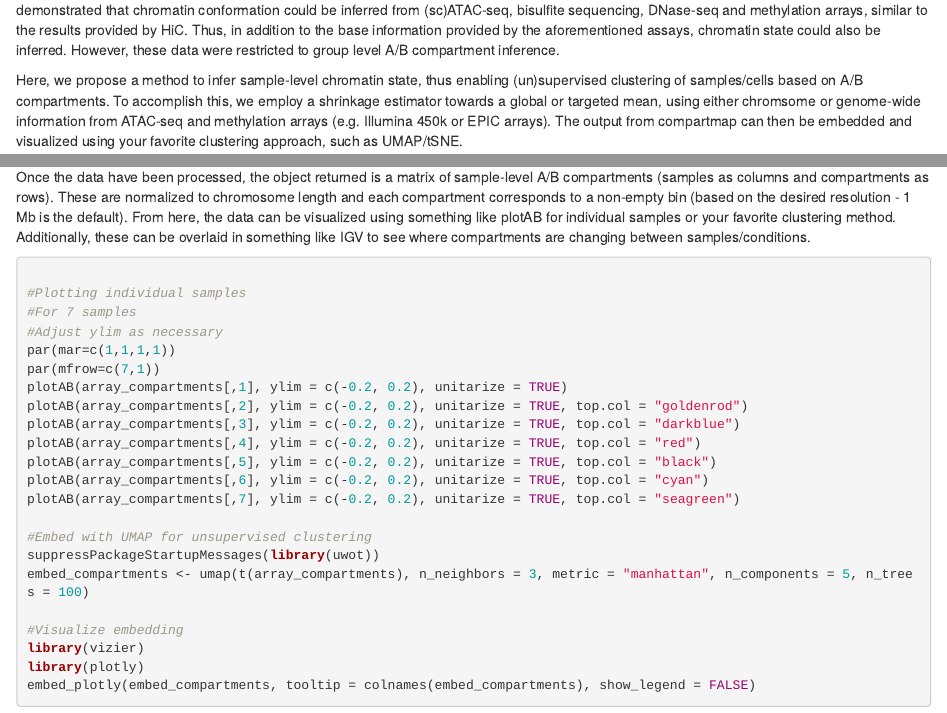
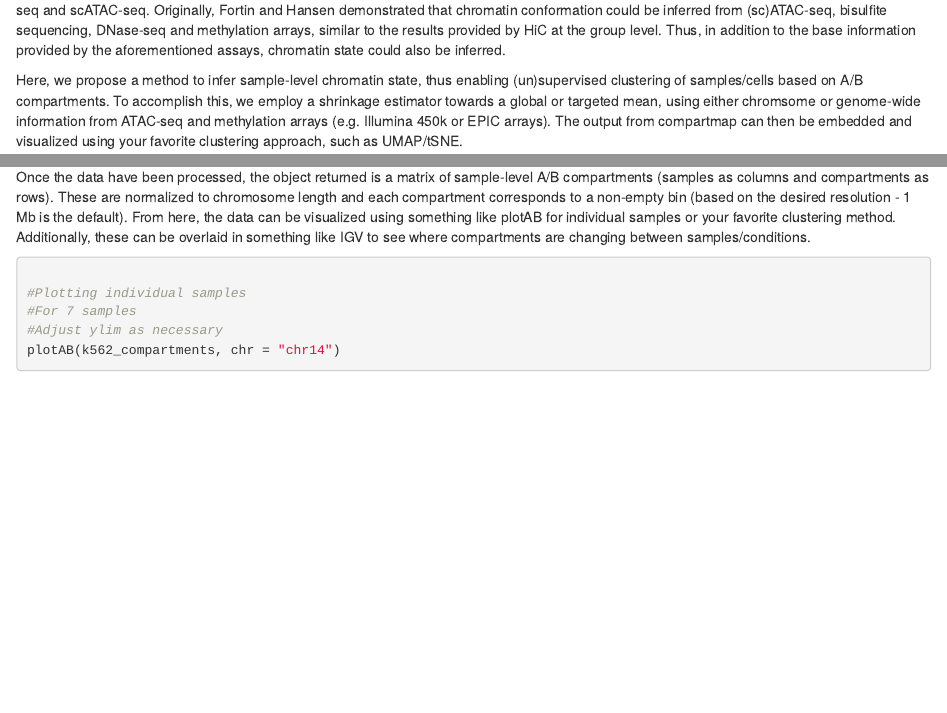
Before and after one commit to biobenkj/compartmap, an R Markdown document (vignettes/compartmap_vignette.Rmd): the page in a window 1100 px wide, from 310 px down, and a second part further down, joined at a grey line. Rendered offline with R 4.5, knitr and Pandoc, with nearby package versions; drawn as R Markdown's standard HTML page in place of the format the file asks for; some code elsewhere in the file could not run offline.

````diff
--- a/vignettes/compartmap_vignette.Rmd
+++ b/vignettes/compartmap_vignette.Rmd
@@ -1,5 +1,5 @@
 ---
-title: "A/B compartment inference from ATAC-seq and methylation arrays with compartmap"
+title: "A/B compartment inference from scRNA-seq and scATAC-seq with compartmap"
 author: "Ben Johnson"
 date: "`r BiocStyle::doc_date()`"
 package: "`r BiocStyle::pkg_ver('compartmap')`"
@@ -16,9 +16,9 @@
 ```{r knitsetup, message=FALSE, warning=FALSE, include=FALSE}
 knitr::opts_chunk$set(collapse = TRUE, warning = TRUE)
 ```
-# Compartmap: Shrunken A/B compartment inference from ATAC-seq and methylation arrays
+# Compartmap: Shrunken A/B compartment inference from scRNA-seq and scATAC-seq
 
-Compartmap extends methods to perform A/B compartment inference from (sc)ATAC-seq and methylation arrays originally proposed by Fortin and Hansen 2015, Genome Biology (https://genomebiology.biomedcentral.com/articles/10.1186/s13059-015-0741-y). Originally, Fortin and Hansen demonstrated that chromatin conformation could be inferred from (sc)ATAC-seq, bisulfite sequencing, DNase-seq and methylation arrays, similar to the results provided by HiC. Thus, in addition to the base information provided by the aforementioned assays, chromatin state could also be inferred. However, these data were restricted to group level A/B compartment inference.
+Compartmap extends methods proposed by Fortin and Hansen 2015, Genome Biology (https://genomebiology.biomedcentral.com/articles/10.1186/s13059-015-0741-y) to perform A/B compartment inference in _single cells_ from scRNA-seq and scATAC-seq. Originally, Fortin and Hansen demonstrated that chromatin conformation could be inferred from (sc)ATAC-seq, bisulfite sequencing, DNase-seq and methylation arrays, similar to the results provided by HiC at the group level. Thus, in addition to the base information provided by the aforementioned assays, chromatin state could also be inferred.
 
 Here, we propose a method to infer sample-level chromatin state, thus enabling (un)supervised clustering of samples/cells based on A/B compartments. To accomplish this, we employ a shrinkage estimator towards a global or targeted mean, using either chromsome or genome-wide information from ATAC-seq and methylation arrays (e.g. Illumina 450k or EPIC arrays). The output from compartmap can then be embedded and visualized using your favorite clustering approach, such as UMAP/tSNE.
 
@@ -67,23 +65,7 @@
 #Plotting individual samples
 #For 7 samples
 #Adjust ylim as necessary
-par(mar=c(1,1,1,1))
-par(mfrow=c(7,1))
-plotAB(array_compartments[,1], ylim = c(-0.2, 0.2), unitarize = TRUE)
-plotAB(array_compartments[,2], ylim = c(-0.2, 0.2), unitarize = TRUE, top.col = "goldenrod")
-plotAB(array_compartments[,3], ylim = c(-0.2, 0.2), unitarize = TRUE, top.col = "darkblue")
-plotAB(array_compartments[,4], ylim = c(-0.2, 0.2), unitarize = TRUE, top.col = "red")
-plotAB(array_compartments[,5], ylim = c(-0.2, 0.2), unitarize = TRUE, top.col = "black")
-plotAB(array_compartments[,6], ylim = c(-0.2, 0.2), unitarize = TRUE, top.col = "cyan")
-plotAB(array_compartments[,7], ylim = c(-0.2, 0.2), unitarize = TRUE, top.col = "seagreen")
+plotAB(k562_compartments, chr = "chr14")
 
-#Embed with UMAP for unsupervised clustering
-suppressPackageStartupMessages(library(uwot))
-embed_compartments <- umap(t(array_compartments), n_neighbors = 3, metric = "manhattan", n_components = 5, n_trees = 100)
-
-#Visualize embedding
-library(vizier)
-library(plotly)
-embed_plotly(embed_compartments, tooltip = colnames(embed_compartments), show_legend = FALSE)
 
 ```
````
Also changed, not shown: R/getSVD.R (+0 -3 lines), R/scCompartments.R (+2 -2 lines), R/utils.R (+0 -3 lines), vignettes/compartmap_vignette.Rmd (6 more changed lines), 2 other files.
